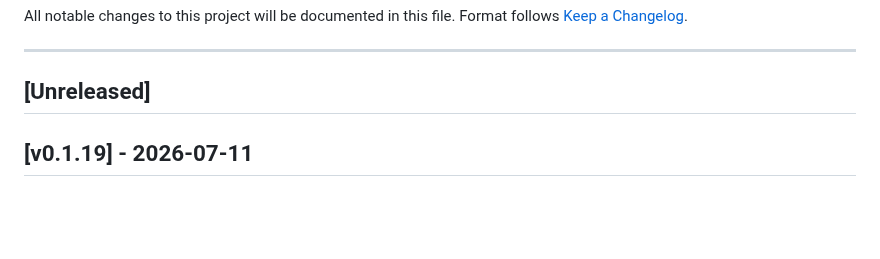
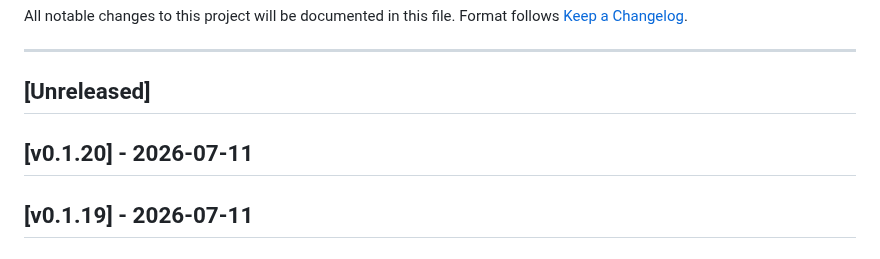
Before and after one commit to robinrottier/PSTT.Dashboard, a Markdown page: CHANGELOG.md, the part around the change. GitHub-like rendering; blank space fills up the shorter version.

Commit message:
chore: prepare release v0.1.20

```diff
--- a/CHANGELOG.md
+++ b/CHANGELOG.md
@@ -6,6 +6,8 @@ Format follows [Keep a Changelog](https://keepachangelog.com/en/1.1.0/).
 ---
 
 ## [Unreleased]
+
+## [v0.1.20] - 2026-07-11
 
 ## [v0.1.19] - 2026-07-11
 
```
